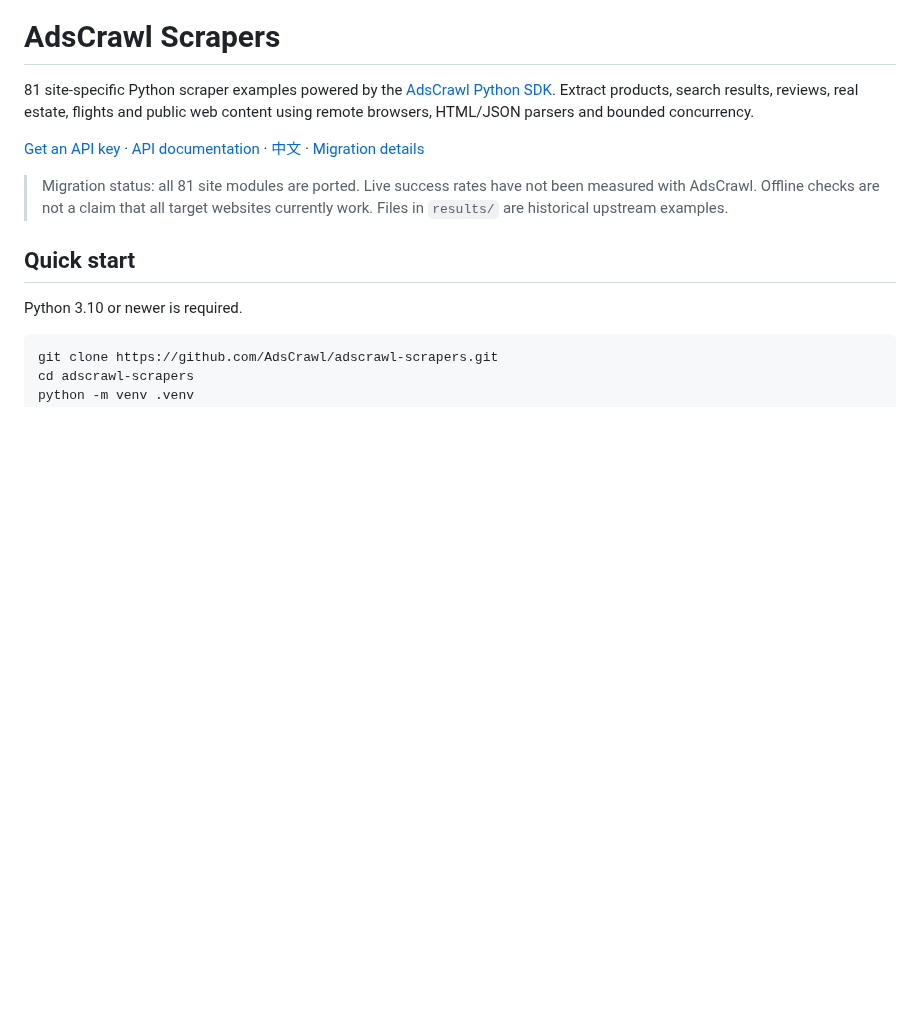
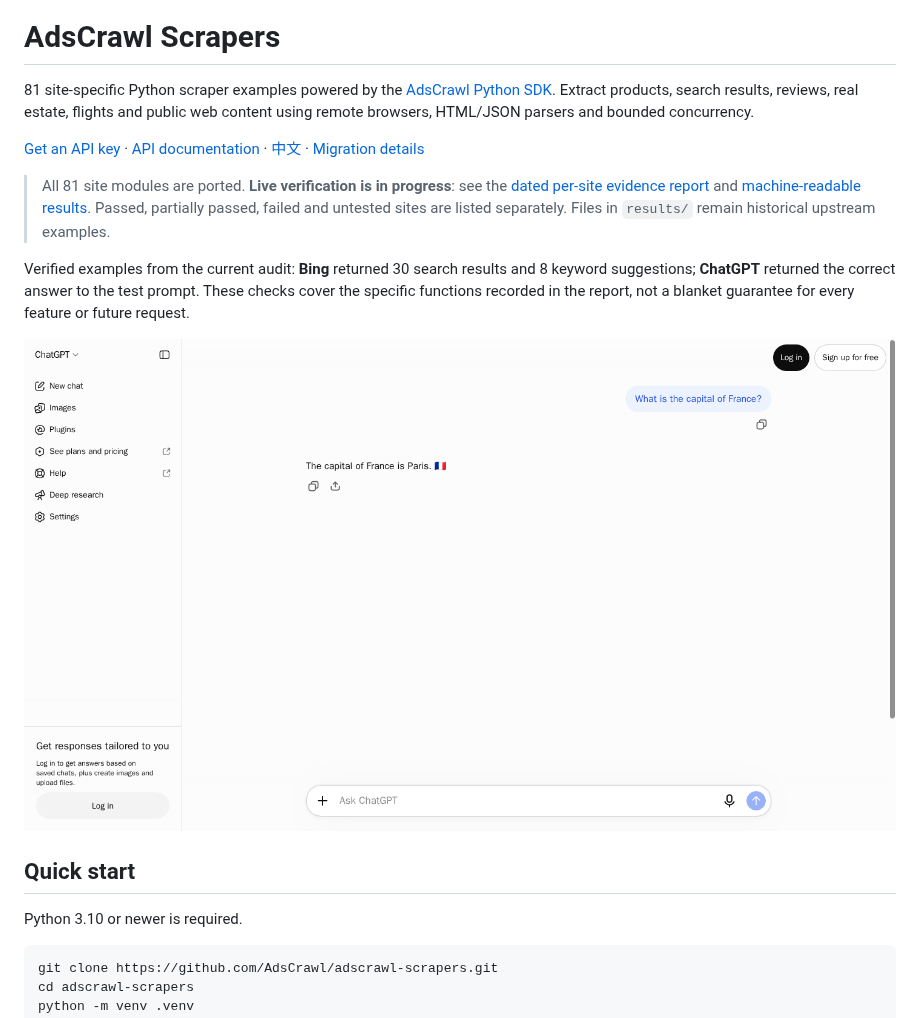
Before and after one commit to AdsCrawl/adscrawl-scrapers, a Markdown page: README.md, the part around the change. Drawn GitHub-style; pictures changed too: docs/live-verification/evidence/chatgpt-answer.png (added); blank space fills up the shorter version.

Commit message:
Publish dated live verification results and screenshot evidence

```diff
--- a/README.md
+++ b/README.md
@@ -9,9 +9,18 @@ content using remote browsers, HTML/JSON parsers and bounded concurrency.
 [API documentation](https://www.adscrawl.net/docs/) ·
 [中文](README.zh-CN.md) · [Migration details](docs/MIGRATION.md)
 
-> Migration status: all 81 site modules are ported. Live success rates have not
-> been measured with AdsCrawl. Offline checks are not a claim that all target
-> websites currently work. Files in `results/` are historical upstream examples.
+> All 81 site modules are ported. **Live verification is in progress**: see the
+> [dated per-site evidence report](docs/live-verification/2026-10-27.md) and
+> [machine-readable results](docs/live-verification/2026-10-27.json).
+> Passed, partially passed, failed and untested sites are listed separately.
+> Files in `results/` remain historical upstream examples.
+
+Verified examples from the current audit: **Bing** returned 30 search results and
+8 keyword suggestions; **ChatGPT** returned the correct answer to the test prompt.
+These checks cover the specific functions recorded in the report, not a blanket
+guarantee for every feature or future request.
+
+![ChatGPT live verification through AdsCrawl](docs/live-verification/evidence/chatgpt-answer.png)
 
 ## Quick start
 
```
Also changed, not shown: README.zh-CN.md (+10 -3 lines), docs/VERIFICATION.md (+4 -1 lines), docs/live-verification/2026-10-27.md (added, +114 -0 lines), docs/live-verification/evidence/bing-search.png (added), 3 other files.
